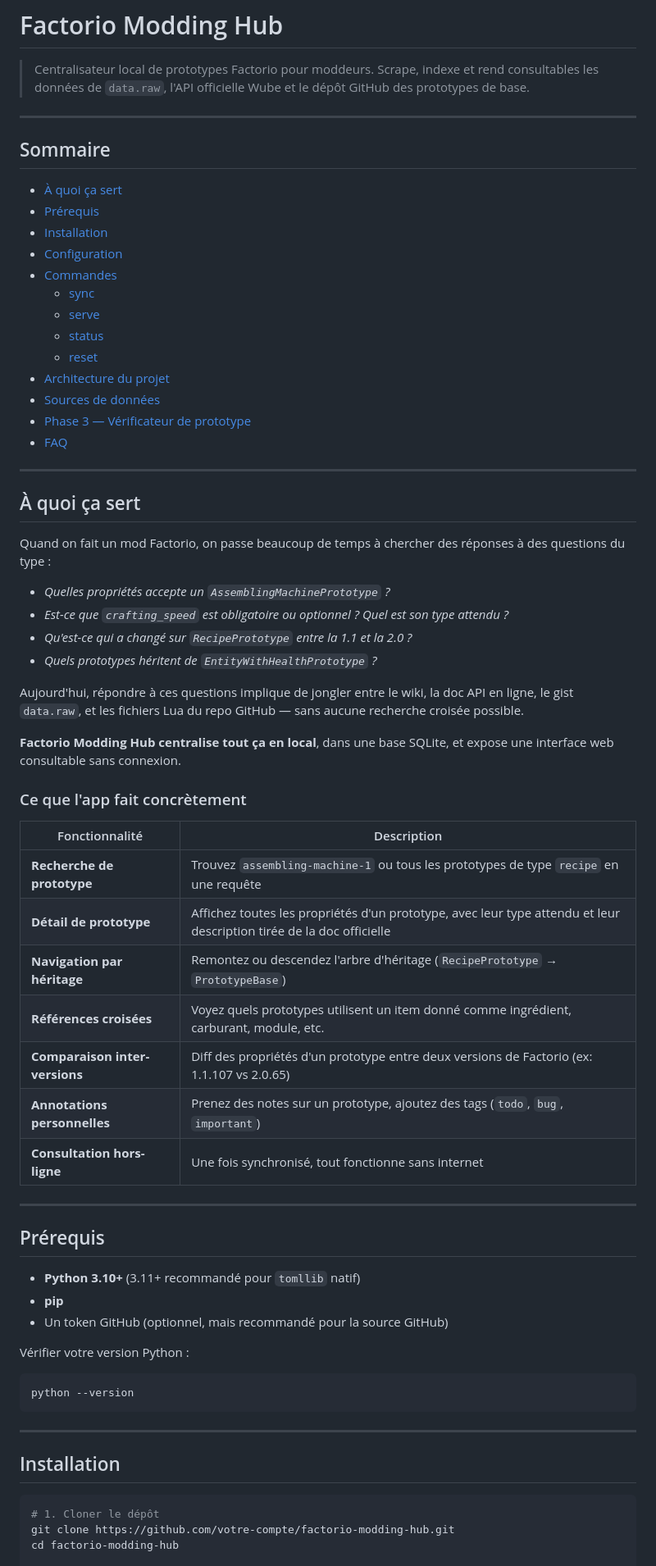
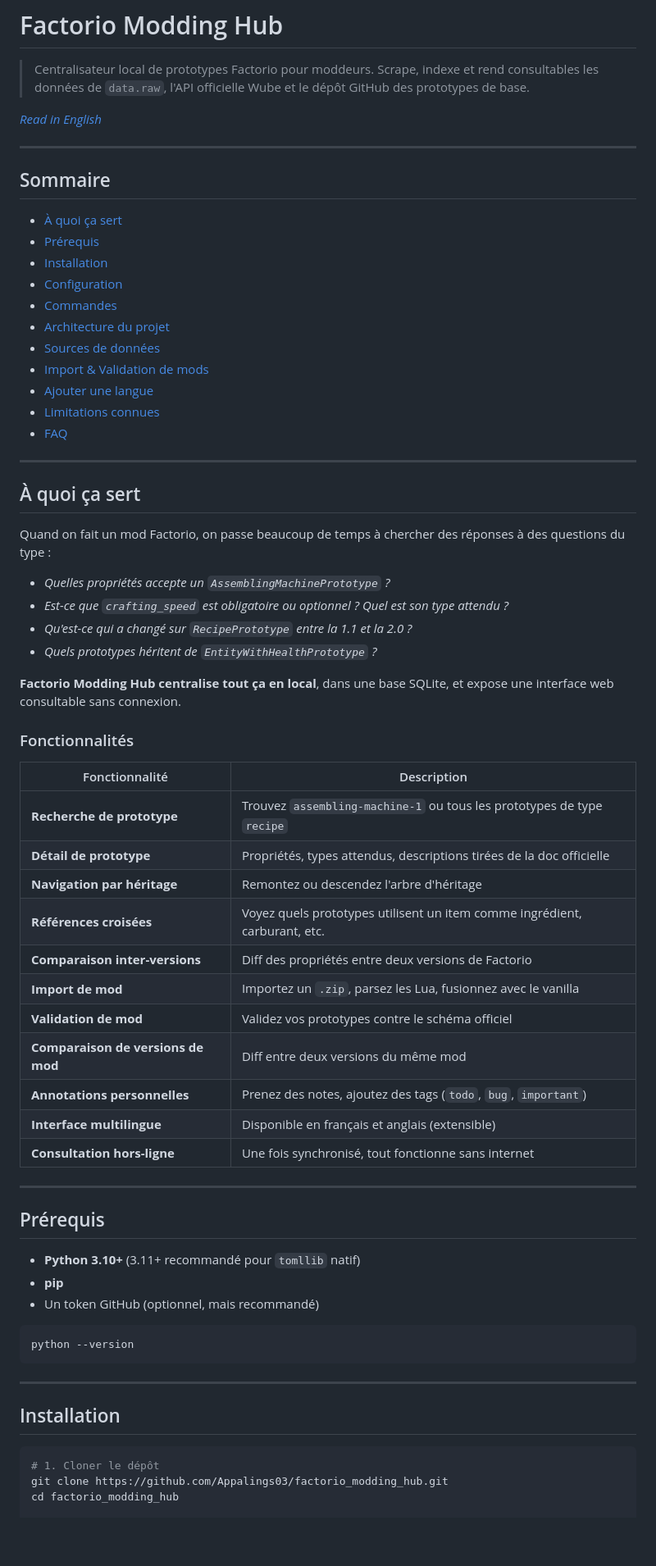
Before and after one commit to Appalings03/factorio_modding_hub, a Markdown page: README.fr.md, the part around one of its changes. Shown at 82% size. GitHub-like rendering; blank space fills up the shorter version.

````diff
--- a/README.fr.md
+++ b/README.fr.md
@@ -2,6 +2,8 @@
 
 > Centralisateur local de prototypes Factorio pour moddeurs.
 > Scrape, indexe et rend consultables les données de `data.raw`, l'API officielle Wube et le dépôt GitHub des prototypes de base.
+
+*[Read in English](README.md)*
 
 ---
 
@@ -12,13 +14,11 @@
 - [Installation](#installation)
 - [Configuration](#configuration)
 - [Commandes](#commandes)
-  - [sync](#sync--synchroniser-les-sources)
-  - [serve](#serve--lancer-linterface-web)
-  - [status](#status--état-de-la-base)
-  - [reset](#reset--remise-à-zéro)
 - [Architecture du projet](#architecture-du-projet)
 - [Sources de données](#sources-de-données)
-- [Phase 3 — Vérificateur de prototype](#phase-3--vérificateur-de-prototype)
+- [Import & Validation de mods](#import--validation-de-mods)
+- [Ajouter une langue](#ajouter-une-langue)
+- [Limitations connues](#limitations-connues)
 - [FAQ](#faq)
 
 ---
@@ -32,20 +32,22 @@ Quand on fait un mod Factorio, on passe beaucoup de temps à chercher des répon
 - *Qu'est-ce qui a changé sur `RecipePrototype` entre la 1.1 et la 2.0 ?*
 - *Quels prototypes héritent de `EntityWithHealthPrototype` ?*
 
-Aujourd'hui, répondre à ces questions implique de jongler entre le wiki, la doc API en ligne, le gist `data.raw`, et les fichiers Lua du repo GitHub — sans aucune recherche croisée possible.
-
 **Factorio Modding Hub centralise tout ça en local**, dans une base SQLite, et expose une interface web consultable sans connexion.
 
-### Ce que l'app fait concrètement
+### Fonctionnalités
 
 | Fonctionnalité | Description |
 |---|---|
-| **Recherche de prototype** | Trouvez `assembling-machine-1` ou tous les prototypes de type `recipe` en une requête |
-| **Détail de prototype** | Affichez toutes les propriétés d'un prototype, avec leur type attendu et leur description tirée de la doc officielle |
-| **Navigation par héritage** | Remontez ou descendez l'arbre d'héritage (`RecipePrototype` → `PrototypeBase`) |
-| **Références croisées** | Voyez quels prototypes utilisent un item donné comme ingrédient, carburant, module, etc. |
-| **Comparaison inter-versions** | Diff des propriétés d'un prototype entre deux versions de Factorio (ex: 1.1.107 vs 2.0.65) |
-| **Annotations personnelles** | Prenez des notes sur un prototype, ajoutez des tags (`todo`, `bug`, `important`) |
+| **Recherche de prototype** | Trouvez `assembling-machine-1` ou tous les prototypes de type `recipe` |
+| **Détail de prototype** | Propriétés, types attendus, descriptions tirées de la doc officielle |
+| **Navigation par héritage** | Remontez ou descendez l'arbre d'héritage |
+| **Références croisées** | Voyez quels prototypes utilisent un item comme ingrédient, carburant, etc. |
+| **Comparaison inter-versions** | Diff des propriétés entre deux versions de Factorio |
+| **Import de mod** | Importez un `.zip`, parsez les Lua, fusionnez avec le vanilla |
+| **Validation de mod** | Validez vos prototypes contre le schéma officiel |
+| **Comparaison de versions de mod** | Diff entre deux versions du même mod |
+| **Annotations personnelles** | Prenez des notes, ajoutez des tags (`todo`, `bug`, `important`) |
+| **Interface multilingue** | Disponible en français et anglais (extensible) |
 | **Consultation hors-ligne** | Une fois synchronisé, tout fonctionne sans internet |
 
 ---
@@ -54,9 +56,8 @@ Aujourd'hui, répondre à ces questions implique de jongler entre le wiki, la do
 
 - **Python 3.10+** (3.11+ recommandé pour `tomllib` natif)
 - **pip**
-- Un token GitHub (optionnel, mais recommandé pour la source GitHub)
+- Un token GitHub (optionnel, mais recommandé)
 
-Vérifier votre version Python :
 ```bash
 python --version
 ```
@@ -67,8 +68,8 @@ python --version
 
 ```bash
 # 1. Cloner le dépôt
-git clone https://github.com/votre-compte/factorio-modding-hub.git
-cd factorio-modding-hub
+git clone https://github.com/Appalings03/factorio_modding_hub.git
+cd factorio_modding_hub
 
 # 2. Créer un environnement virtuel (recommandé)
 python -m venv .venv
````
Also changed, not shown: other parts of README.fr.md (+107 -44 lines), README.md (+146 -139 lines).
